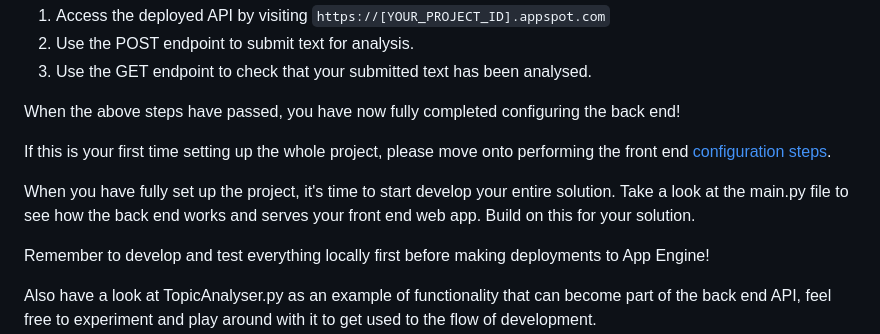
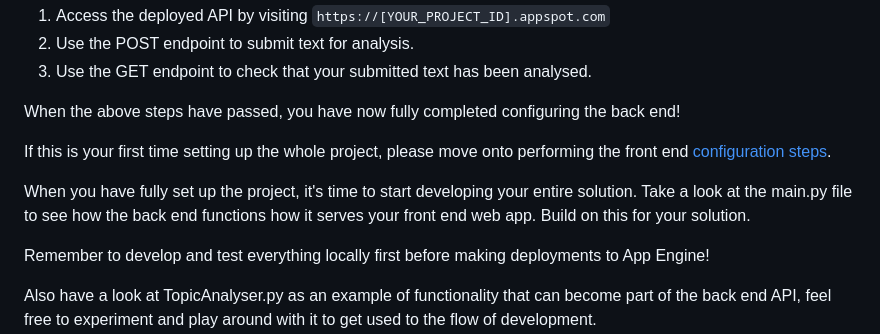
Before and after one commit to was111607/sample-gcp-nlp-flask, a Markdown page: backend_api/README.md, the part around the change. Drawn GitHub-style.

Commit message:
Fixed spelling

```diff
--- a/backend_api/README.md
+++ b/backend_api/README.md
@@ -154,7 +154,7 @@ When the above steps have passed, you have now fully completed configuring the b
 
 If this is your first time setting up the whole project, please move onto performing the front end [configuration steps](../frontend_notebook/README.md).
 
-When you have fully set up the project, it's time to start develop your entire solution. Take a look at the main.py file to see how the back end works and serves your front end web app. Build on this for your solution.
+When you have fully set up the project, it's time to start developing your entire solution. Take a look at the main.py file to see how the back end functions how it serves your front end web app. Build on this for your solution.
 
 Remember to develop and test everything locally first before making deployments to App Engine!
 
```
